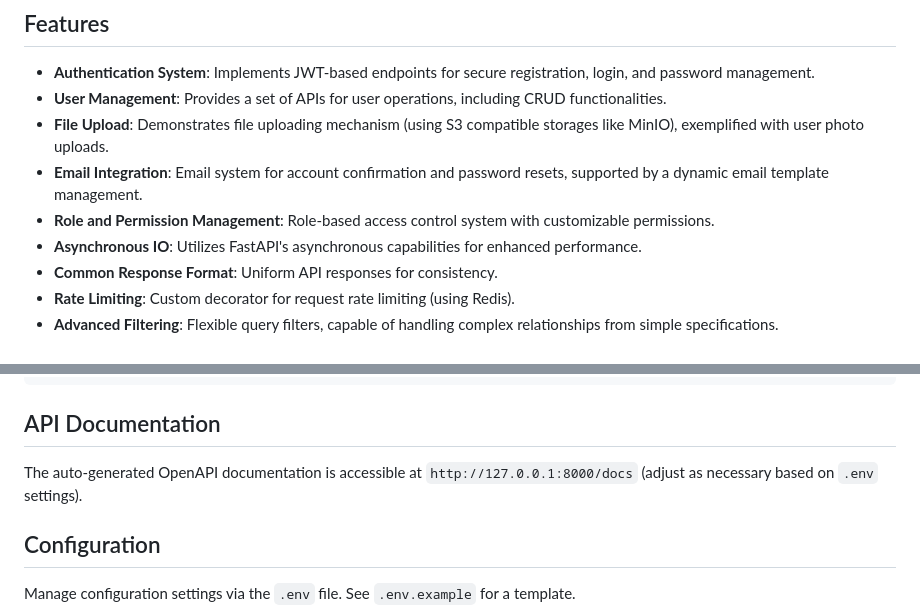
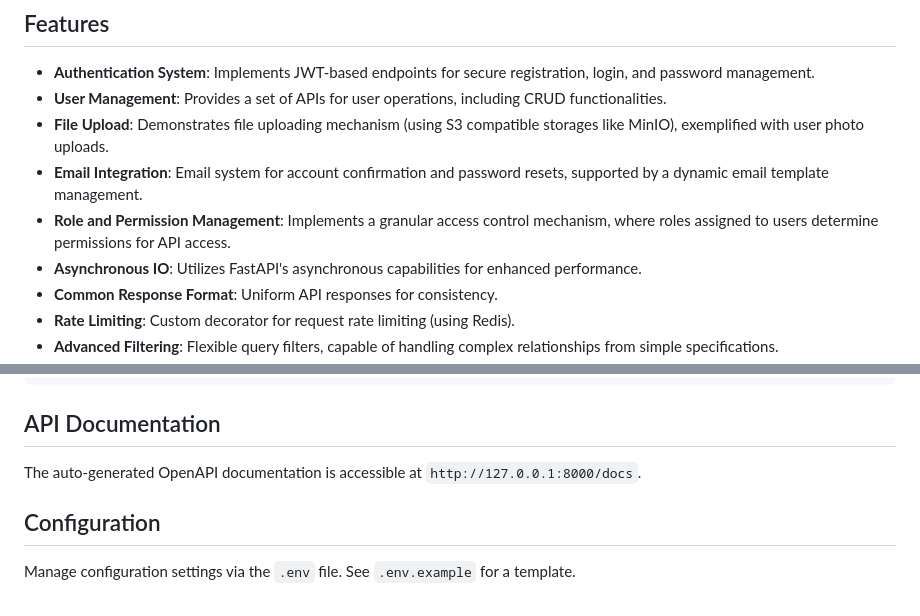
Before and after one commit to samuelpedrajas/fastapi_boilerplate, a Markdown page: README.md, 2 parts joined by grey strips. GitHub-like rendering.

````diff
--- a/README.md
+++ b/README.md
@@ -8,7 +8,7 @@ FastAPI boilerplate designed to provide a foundational structure for building sc
 - **User Management**: Provides a set of APIs for user operations, including CRUD functionalities.
 - **File Upload**: Demonstrates file uploading mechanism (using S3 compatible storages like MinIO), exemplified with user photo uploads.
 - **Email Integration**: Email system for account confirmation and password resets, supported by a dynamic email template management.
-- **Role and Permission Management**: Role-based access control system with customizable permissions.
+- **Role and Permission Management**: Implements a granular access control mechanism, where roles assigned to users determine permissions for API access.
 - **Asynchronous IO**: Utilizes FastAPI's asynchronous capabilities for enhanced performance.
 - **Common Response Format**: Uniform API responses for consistency.
 - **Rate Limiting**: Custom decorator for request rate limiting (using Redis).
@@ -60,7 +60,7 @@ docker compose exec web pytest
 ```
 
 ## API Documentation
-The auto-generated OpenAPI documentation is accessible at `http://127.0.0.1:8000/docs` (adjust as necessary based on `.env` settings).
+The auto-generated OpenAPI documentation is accessible at `http://127.0.0.1:8000/docs`.
 
 ## Configuration
 Manage configuration settings via the `.env` file. See `.env.example` for a template.
````
